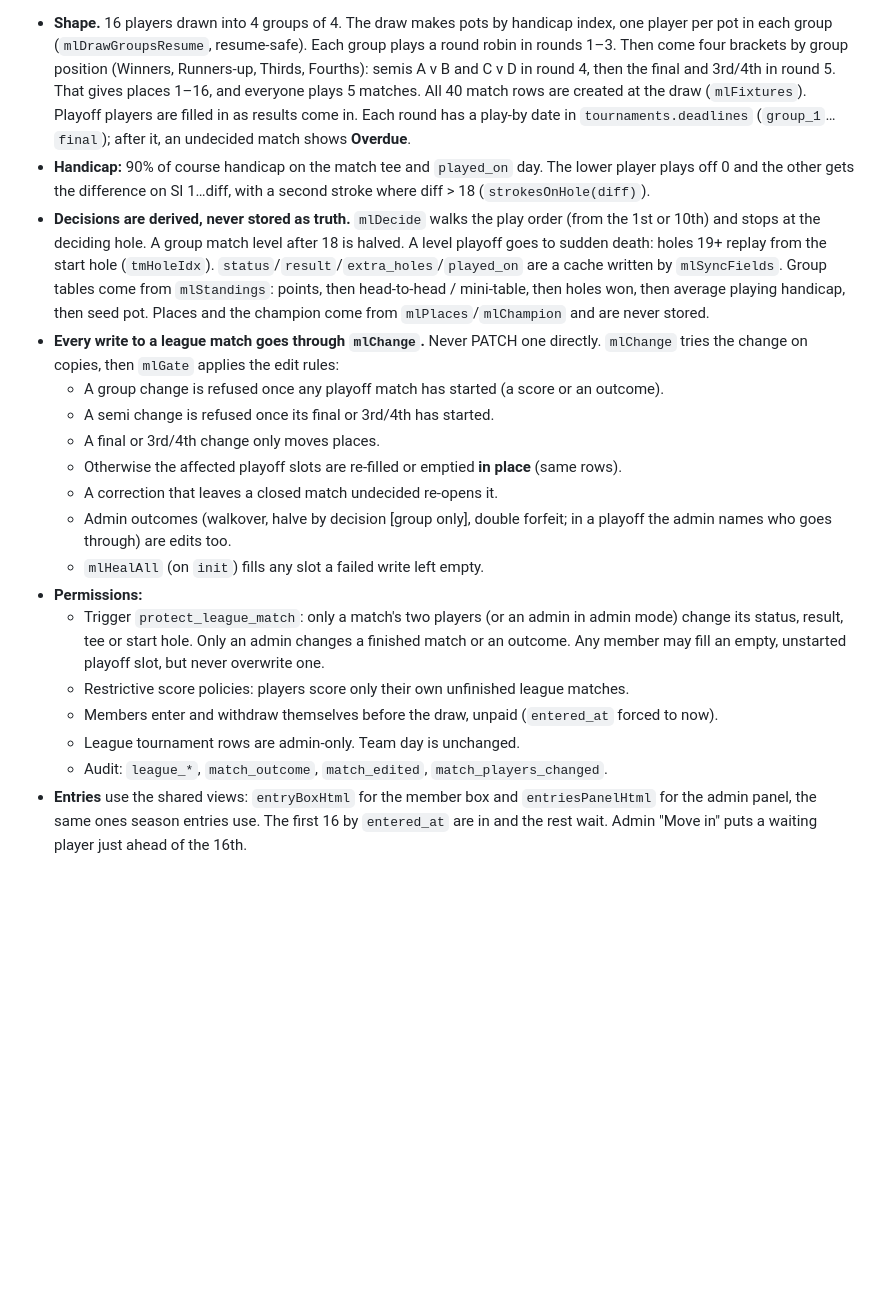
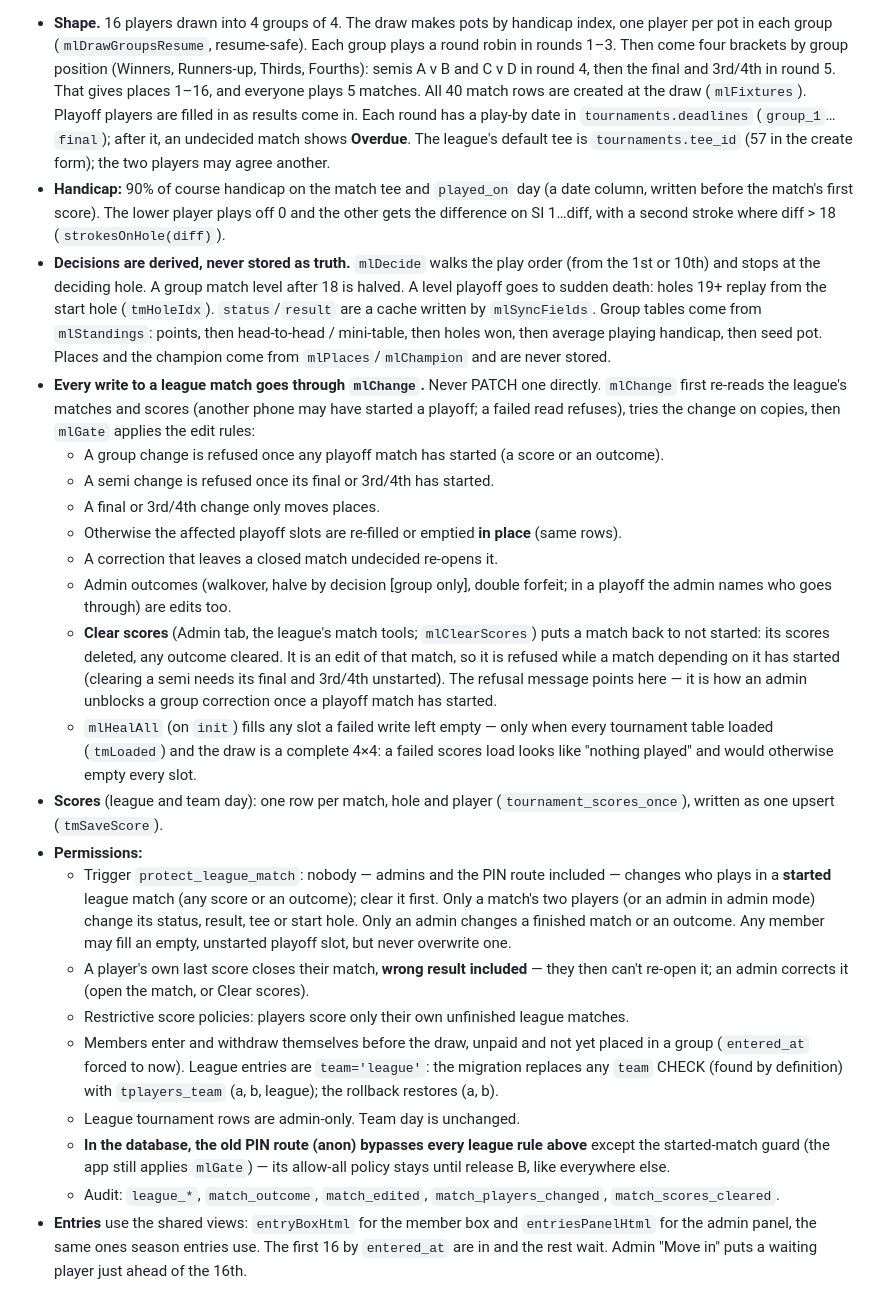
Before and after one commit to GridSystems/RoyalGolfLeague, a Markdown page: CLAUDE.md, the part around the change. GitHub-like rendering; blank space fills up the shorter version.

Commit message:
docs: matchplay league — Clear scores, started-match guard, PIN-route bypass, default tee 57
Also: own-close needs an admin to re-open, heal only from a full load, mlChange re-reads first,
one upsert per score, team CHECK handling, played_on as a date written before the first score.

Co-Authored-By: Claude Opus 5.5 (1M context) <noreply@anthropic.com>
Claude-Session: https://claude.ai/code/session_01N6cfxP9mcgmYjbs4UMRCnG

```diff
--- a/CLAUDE.md
+++ b/CLAUDE.md
@@ -313,19 +313,22 @@ A second tournament format beside the one-day team event: `tournaments.format='l
   That gives places 1–16, and everyone plays 5 matches. All 40 match rows are created at
   the draw (`mlFixtures`). Playoff players are filled in as results come in. Each round
   has a play-by date in `tournaments.deadlines` (`group_1`…`final`); after it, an
-  undecided match shows **Overdue**.
-- **Handicap:** 90% of course handicap on the match tee and `played_on` day. The lower
+  undecided match shows **Overdue**. The league's default tee is `tournaments.tee_id`
+  (57 in the create form); the two players may agree another.
+- **Handicap:** 90% of course handicap on the match tee and `played_on` day (a date
+  column, written before the match's first score). The lower
   player plays off 0 and the other gets the difference on SI 1…diff, with a second
   stroke where diff > 18 (`strokesOnHole(diff)`).
 - **Decisions are derived, never stored as truth.** `mlDecide` walks the play order (from
   the 1st or 10th) and stops at the deciding hole. A group match level after 18 is
   halved. A level playoff goes to sudden death: holes 19+ replay from the start hole
-  (`tmHoleIdx`). `status`/`result`/`extra_holes`/`played_on` are a cache written by
-  `mlSyncFields`. Group tables come from `mlStandings`: points, then head-to-head /
+  (`tmHoleIdx`). `status`/`result` are a cache written by `mlSyncFields`. Group tables come from `mlStandings`: points, then head-to-head /
   mini-table, then holes won, then average playing handicap, then seed pot. Places and
   the champion come from `mlPlaces`/`mlChampion` and are never stored.
 - **Every write to a league match goes through `mlChange`.** Never PATCH one directly.
-  `mlChange` tries the change on copies, then `mlGate` applies the edit rules:
+  `mlChange` first re-reads the league's matches and scores (another phone may have
+  started a playoff; a failed read refuses), tries the change on copies, then `mlGate`
+  applies the edit rules:
   - A group change is refused once any playoff match has started (a score or an outcome).
   - A semi change is refused once its final or 3rd/4th has started.
   - A final or 3rd/4th change only moves places.
@@ -333,17 +336,35 @@ A second tournament format beside the one-day team event: `tournaments.format='l
   - A correction that leaves a closed match undecided re-opens it.
   - Admin outcomes (walkover, halve by decision [group only], double forfeit; in a
     playoff the admin names who goes through) are edits too.
-  - `mlHealAll` (on `init`) fills any slot a failed write left empty.
+  - **Clear scores** (Admin tab, the league's match tools; `mlClearScores`) puts a match
+    back to not started: its scores deleted, any outcome cleared. It is an edit of that
+    match, so it is refused while a match depending on it has started (clearing a semi
+    needs its final and 3rd/4th unstarted). The refusal message points here — it is how
+    an admin unblocks a group correction once a playoff match has started.
+  - `mlHealAll` (on `init`) fills any slot a failed write left empty — only when every
+    tournament table loaded (`tmLoaded`) and the draw is a complete 4×4: a failed scores
+    load looks like "nothing played" and would otherwise empty every slot.
+- **Scores** (league and team day): one row per match, hole and player
+  (`tournament_scores_once`), written as one upsert (`tmSaveScore`).
 - **Permissions:**
-  - Trigger `protect_league_match`: only a match's two players (or an admin in admin
-    mode) change its status, result, tee or start hole. Only an admin changes a finished
-    match or an outcome. Any member may fill an empty, unstarted playoff slot, but never
-    overwrite one.
+  - Trigger `protect_league_match`: nobody — admins and the PIN route included — changes
+    who plays in a **started** league match (any score or an outcome); clear it first.
+    Only a match's two players (or an admin in admin mode) change its status, result,
+    tee or start hole. Only an admin changes a finished match or an outcome. Any member
+    may fill an empty, unstarted playoff slot, but never overwrite one.
+  - A player's own last score closes their match, **wrong result included** — they then
+    can't re-open it; an admin corrects it (open the match, or Clear scores).
   - Restrictive score policies: players score only their own unfinished league matches.
-  - Members enter and withdraw themselves before the draw, unpaid (`entered_at` forced
-    to now).
+  - Members enter and withdraw themselves before the draw, unpaid and not yet placed in
+    a group (`entered_at` forced to now). League entries are `team='league'`: the
+    migration replaces any `team` CHECK (found by definition) with `tplayers_team`
+    (a, b, league); the rollback restores (a, b).
   - League tournament rows are admin-only. Team day is unchanged.
-  - Audit: `league_*`, `match_outcome`, `match_edited`, `match_players_changed`.
+  - **In the database, the old PIN route (anon) bypasses every league rule above** except
+    the started-match guard (the app still applies `mlGate`) — its allow-all policy stays
+    until release B, like everywhere else.
+  - Audit: `league_*`, `match_outcome`, `match_edited`, `match_players_changed`,
+    `match_scores_cleared`.
 - **Entries** use the shared views: `entryBoxHtml` for the member box and
   `entriesPanelHtml` for the admin panel, the same ones season entries use. The first
   16 by `entered_at` are in and the rest wait. Admin "Move in" puts a waiting player
```
